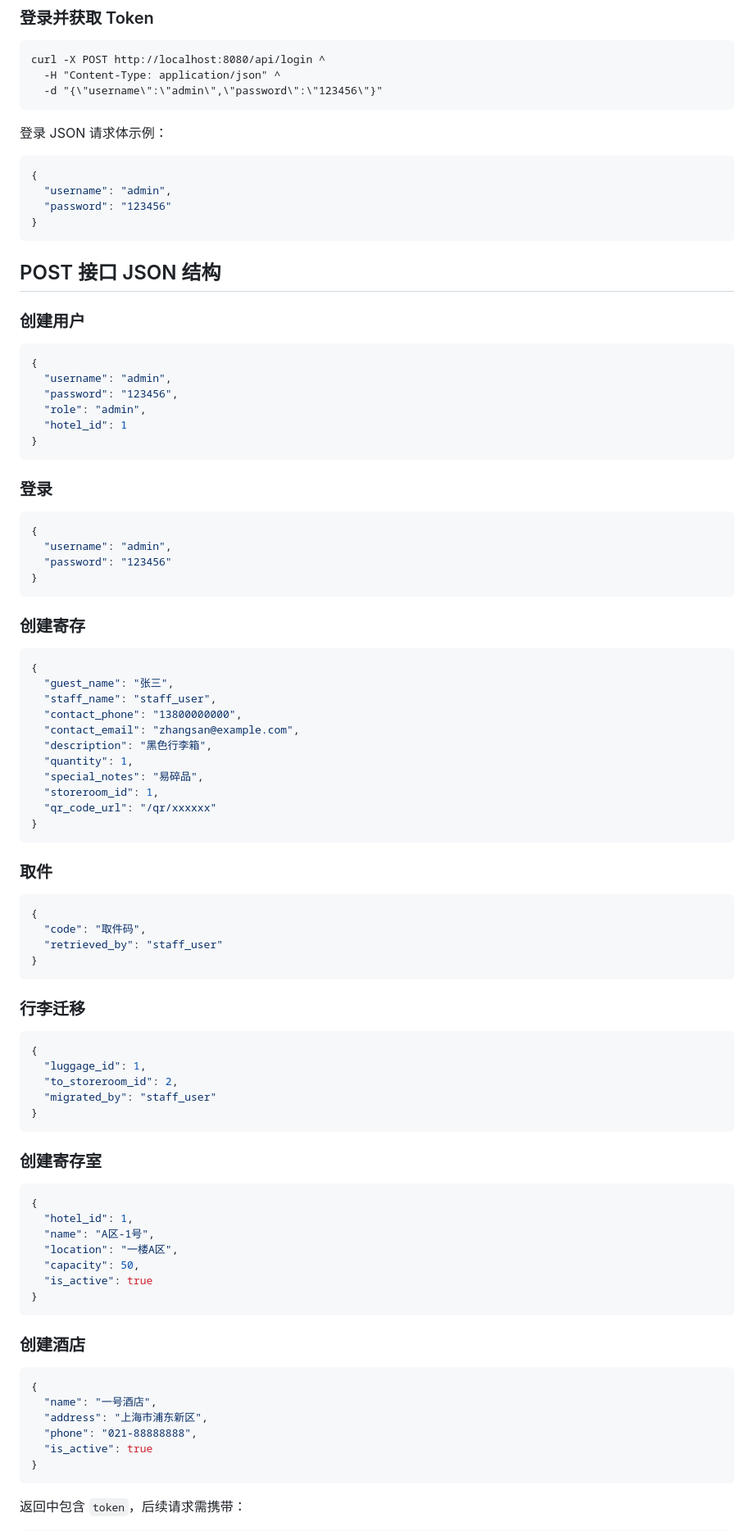
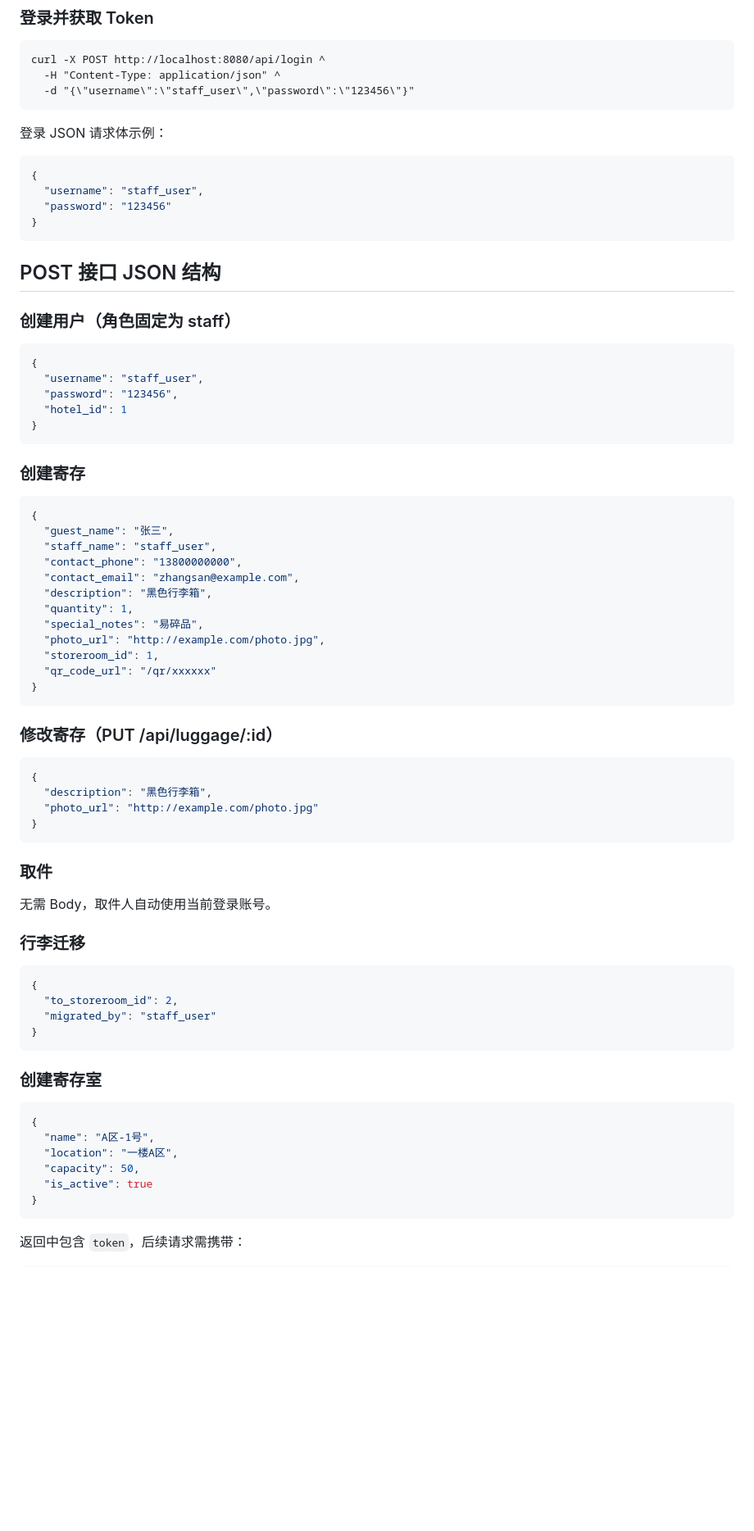
Before and after one commit to Zhengxin-Yu/Winter_Vacation_Intensive_Training_Program, a Markdown page: README.md, the part around one of its changes. Shown at 82% size. Drawn GitHub-style; blank space fills up the shorter version.

````diff
--- a/README.md
+++ b/README.md
@@ -121,34 +132,25 @@ curl -X POST http://localhost:8080/api/admin/admins ^
 ```bat
 curl -X POST http://localhost:8080/api/login ^
   -H "Content-Type: application/json" ^
-  -d "{\"username\":\"admin\",\"password\":\"123456\"}"
+  -d "{\"username\":\"staff_user\",\"password\":\"123456\"}"
 ```
 
 登录 JSON 请求体示例：
 ```json
 {
-  "username": "admin",
+  "username": "staff_user",
   "password": "123456"
 }
 ```
 
 ## POST 接口 JSON 结构
 
-### 创建用户
+### 创建用户（角色固定为 staff）
 ```json
 {
-  "username": "admin",
+  "username": "staff_user",
   "password": "123456",
-  "role": "admin",
   "hotel_id": 1
-}
-```
-
-### 登录
-```json
-{
-  "username": "admin",
-  "password": "123456"
 }
 ```
 
@@ -162,23 +164,26 @@ curl -X POST http://localhost:8080/api/login ^
   "description": "黑色行李箱",
   "quantity": 1,
   "special_notes": "易碎品",
+  "photo_url": "http://example.com/photo.jpg",
   "storeroom_id": 1,
   "qr_code_url": "/qr/xxxxxx"
 }
 ```
 
-### 取件
+### 修改寄存（PUT /api/luggage/:id）
 ```json
 {
-  "code": "取件码",
-  "retrieved_by": "staff_user"
+  "description": "黑色行李箱",
+  "photo_url": "http://example.com/photo.jpg"
 }
 ```
+
+### 取件
+无需 Body，取件人自动使用当前登录账号。
 
 ### 行李迁移
 ```json
 {
-  "luggage_id": 1,
   "to_storeroom_id": 2,
   "migrated_by": "staff_user"
 }
@@ -187,20 +192,9 @@ curl -X POST http://localhost:8080/api/login ^
 ### 创建寄存室
 ```json
 {
-  "hotel_id": 1,
   "name": "A区-1号",
   "location": "一楼A区",
   "capacity": 50,
-  "is_active": true
-}
-```
-
-### 创建酒店
-```json
-{
-  "name": "一号酒店",
-  "address": "上海市浦东新区",
-  "phone": "021-88888888",
   "is_active": true
 }
 ```
````
Also changed, not shown: other parts of README.md (+52 -43 lines), Frontend_Integration_Guide.md (+358 -144 lines).
